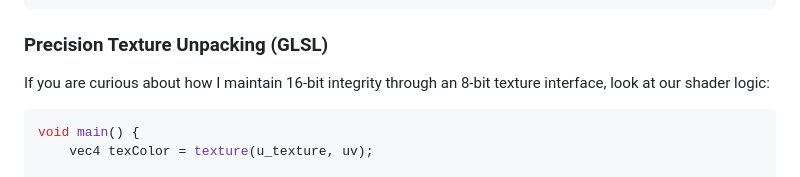
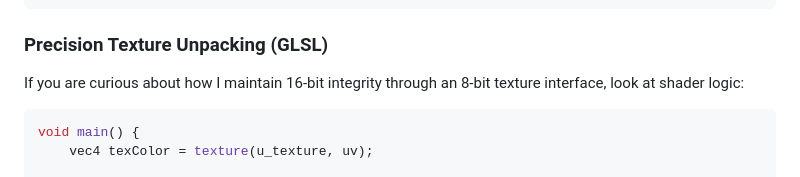
Before and after one commit to MostafaSensei106/Flutter-Dicom, a Markdown page: README.md, the part around the change. Drawn GitHub-style.

Commit message:
docs(readme): Refine phrase in shader logic section

````diff
--- a/README.md
+++ b/README.md
@@ -205,7 +205,7 @@ final controller = DicomController(service: service);
 
 ### Precision Texture Unpacking (GLSL)
 
-If you are curious about how I maintain 16-bit integrity through an 8-bit texture interface, look at our shader logic:
+If you are curious about how I maintain 16-bit integrity through an 8-bit texture interface, look at shader logic:
 
 ```glsl
 void main() {
````
